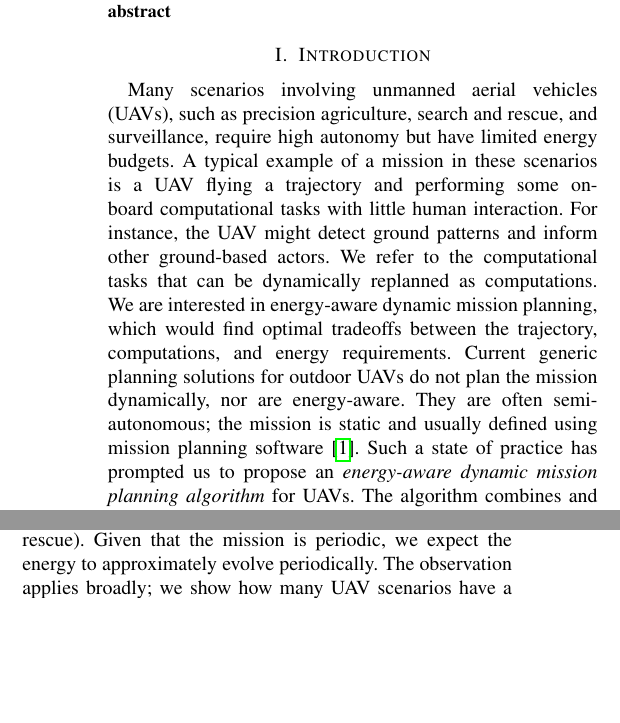
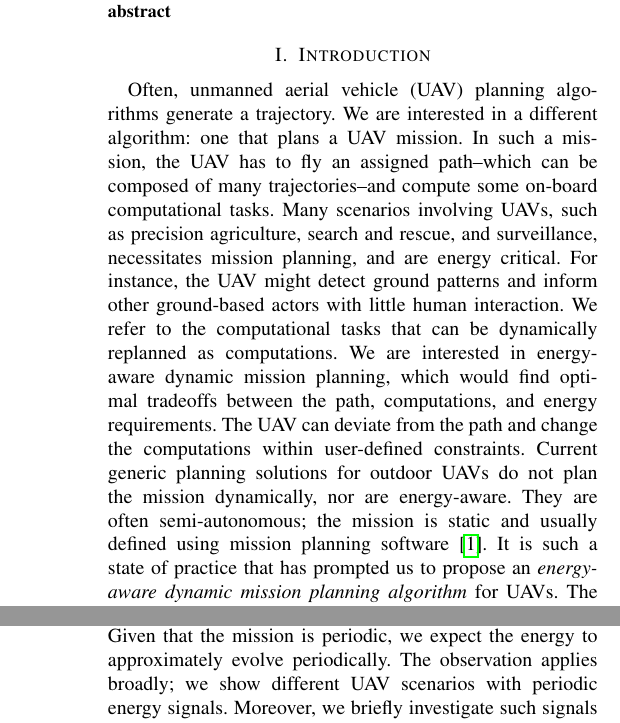
Before and after one commit to adamseew/energy-planning-paper, a LaTeX paper (icra-2021.tex): two parts of the columns of page 1 of 9 before the commit and two parts of the columns of pages 1 and 2 of 9 after it, joined at a grey line, cut so that both start at the same text, the shorter picture padded with empty space. Compiled offline with pdfLaTeX.

Commit message:
ach changed that intro again

```diff
--- a/icra-2021.tex
+++ b/icra-2021.tex
@@ -603,14 +603,14 @@ Energy-Aware Dynamic Mission Planning Algorithm for UAVs
 \section{Introduction}
 \label{sec:intro}
 
-Many scenarios involving unmanned aerial vehicles (UAVs), such as precision agriculture, search and rescue, and surveillance, require high autonomy but have limited energy budgets. A typical example of a mission in these scenarios is a UAV flying a trajectory and performing some on-board computational tasks with little human interaction. For instance, the UAV might detect ground patterns and inform other ground-based actors. We refer to the computational tasks that can be dynamically replanned as computations. We are interested in energy-aware dynamic mission planning, which would find optimal tradeoffs between the trajectory, computations, and energy requirements. Current generic planning solutions for outdoor UAVs do not plan the mission dynamically, nor are energy-aware. They are often semi-autonomous; the mission is static and usually defined using mission planning software~\cite{daponte2019review}. Such a state of practice has prompted us to propose an \emph{energy-aware dynamic mission planning algorithm} for UAVs. The algorithm combines and generalizes some of the past body of knowledge on mobile robot planning problems and addresses the increasing \emph{computational demands} and their relation to energy consumption, path, and autonomy for the UAV mission planning problem.
+Often, unmanned aerial vehicle (UAV) planning algorithms generate a trajectory. We are interested in a different algorithm: one that plans a UAV mission. In such a mission, the UAV has to fly an assigned path--which can be composed of many trajectories--and compute some on-board computational tasks. Many scenarios involving UAVs, such as precision agriculture, search and rescue, and surveillance, necessitates mission planning, and are energy critical. For instance, the UAV might detect ground patterns and inform other ground-based actors with little human interaction. We refer to the computational tasks that can be dynamically replanned as computations. We are interested in energy-aware dynamic mission planning, which would find optimal tradeoffs between the path, computations, and energy requirements. The UAV can deviate from the path and change the computations within user-defined constraints. Current generic planning solutions for outdoor UAVs do not plan the mission dynamically, nor are energy-aware. They are often semi-autonomous; the mission is static and usually defined using mission planning software~\cite{daponte2019review}. It is such a state of practice that has prompted us to propose an \emph{energy-aware dynamic mission planning algorithm} for UAVs. The algorithm combines and generalizes some of the past body of knowledge on mobile robot planning problems and addresses the increasing \emph{computational demands} and their relation to energy consumption, path, and autonomy for the UAV mission planning problem.
 
 Planning algorithms literature for mobile robots includes topics such as trajectory generation and path planning. Generally, the algorithms select an energy-optimized trajectory~\cite{mei2004energy}, e.g., by maximizing the operational time~\cite{wahab2015energy}. However, they apply to a small number of robots~\cite{kim2005energy}, and focus exclusively on planning the trajectory for these robots~\cite{kim2008minimum}, despite compelling evidence for the energy consumption also being significantly influenced by computations~\cite{mei2005case}. Given the availability of powerful GPU-equipped mobile hardware~\cite{rizvi2017general}, the use of computations is expected to increase in the near future~\cite{abramov2012real,satria2016real,jaramillo2019visual}. Mission planning algorithms, which include a broader concept of a mission being a set of computations and trajectories, all focus on the trajectory~\cite{mei2005case,mei2006deployment} and apply to a small number of robots~\cite{sadrpour2013mission,sadrpour2013experimental}. For UAVs specifically, rotorcrafts have gained interest in terms of algorithms for energy-optimized trajectory generation~\cite{morbidi2016minimum,kreciglowa2017energy}.
 
-Unlike most of the past planning algorithms literature, our algorithm plans both the computations and the trajectory. We guide the UAV using a vector field~\cite{de2017guidance} that converges smoothly to the planned trajectory. The use of vector fields for planning is widely discussed in the literature~\cite{lindemann2005smoothly,gonccalves2010vector,panagou2014motion,zhou2014vector,kapitanyuk2017guiding}. To express the trajectory, we use a mathematical function that we refer to as the trajectory explicit equation (TEE). We plan the computations using a modeling tool presented in our previous work~\cite{seewald2019coarse}. In our approach, the user specifies an initial mission plan--the TEEs,  computations, energy budget, and some parameters. The parameters are the maximum, minimum, and current levels of the computations and trajectory. The energy budget is the battery capacity and some other battery parameters. The algorithm replans the initial mission plan as the remaining battery state of charge (SoC) unexpectedly changes due to, e.g., atmospheric interferences. Our goal is to complete the mission with the highest possible current computations and trajectory parameters as the UAV flies and its batteries drain. In the remainder of the paper, we adopt the following notation. We refer to the current computations and trajectory parameters simply as computations and trajectory parameters. We refer to parameters when we deal with both. We refer to the constraints sets that delimit the maximum and minimum level of parameters as computations sets and trajectory sets. There can be multiple or none computations sets per each task, and the same applies to the trajectory. The term parameters is not to be confused with the battery parameters, which we always mention explicitly. These are fixed values that are not replanned by the algorithm.
+Unlike most of the past planning algorithms literature, our algorithm plans both the computations and the trajectory. We guide the UAV using a vector field~\cite{de2017guidance} that converges smoothly to the planned trajectory. The use of vector fields for planning is widely discussed in the literature~\cite{lindemann2005smoothly,gonccalves2010vector,panagou2014motion,zhou2014vector,kapitanyuk2017guiding}. To express the trajectory, we use a mathematical function that we refer to as the trajectory explicit equation (TEE). We plan the computations using a modeling tool presented in our previous work~\cite{seewald2019coarse}. In our approach, the user specifies an initial mission plan--the TEEs,  computations, energy budget, and some parameters. The parameters are the maximum, minimum, and current levels of the computations and trajectory. The energy budget is the battery capacity and some other battery parameters. The algorithm replans the initial mission plan as the remaining battery state of charge (SoC) unexpectedly changes due to, e.g., atmospheric interferences. Our goal is to complete the mission with the highest possible current computations and trajectory parameters as the UAV flies and its batteries drain. In the remainder of the paper, we adopt the following notation. We refer to the current computations and trajectory parameters simply as computations and trajectory parameters. We refer to parameters when we deal with both. We refer to the constraints sets that delimit the maximum and minimum level of parameters as computations sets and trajectory sets. There can be multiple or none computations sets per each task, and the same applies to the trajectory. The term parameters is not to be confused with the battery parameters, which we always mention explicitly. These are fixed values that are not replanned by the algorithm. The algorithm outputs the parameters using output model predictive control (MPC).
 
-To achieve the dynamic mission planning, we further introduce and formally proof a periodic energy model that accounts for the uncertainty (atmospheric interference). Mission periodicity is often present due to the mission's repetitive patterns~\cite{seewald2020mechanical}. Indeed UAV scenarios often iterate over a set of tasks and trajectories (e.g., monitoring or search and rescue). Given that the mission is periodic, we expect the energy to approximately evolve periodically.
-The observation applies broadly; we show how many UAV scenarios have a repetitive energy evolution. Moreover, we briefly investigate these patterns in some ground-based mobile robots. We use Fourier analysis to derive the model, and state estimation to address the uncertainty. The algorithm outputs the parameters using output model predictive control (MPC).
+To achieve the dynamic mission planning, we further introduce and formally proof a periodic energy model that accounts for the uncertainty (atmospheric interference). We use Fourier analysis to derive the model, and state estimation to address the uncertainty. Mission periodicity is often present due to the mission's repetitive patterns~\cite{seewald2020mechanical}. Indeed UAV scenarios often iterate over a set of tasks and trajectories (e.g., monitoring or search and rescue). Given that the mission is periodic, we expect the energy to approximately evolve periodically.
+The observation applies broadly; we show different UAV scenarios with periodic energy signals. Moreover, we briefly investigate such signals in some ground-based mobile robots.
 
 In the spirit of reducing costs and resources, we showcase the algorithm using the problem of dynamic mission planning for a precision agriculture fixed-wing UAV. Precision agriculture is often put into practice~\cite{hajjaj2014review} with ground mobile robots used for harvesting~\cite{qingchun2012study,dong2011development, de2011design, aljanobi2010setup, li2008analysis, edan2000robotic}, and UAVs for preventing damage and ensuring better crop quality~\cite{puri2017agriculture, daponte2019review}. The mission is structured as follows. Trajectory-wise, the UAV flies in circles and lines covering a polygon. Computationally-wise, it detects obstacles using a convolutional neural network (CNN) and informs grounded mobile robots employed for harvesting. The algorithm plans the mission; it controls the processing rate and the radius of the circles (affecting the distance between the lines). Figure~\ref{fig:overview} shows an initial slice of such a mission. The UAV first heads to a circular TEE with a given radius, which is later reduced as, e.g., windy weather requires the adjustment of the control input to avoid battery depletion. Computations significantly impact the battery, with a potential extension of up to 13 minutes over an hour by merely switching to the lowest computations (see Section~\ref{sec:experimental}).
 
```
Also changed, not shown: icra-2021.pdf.
